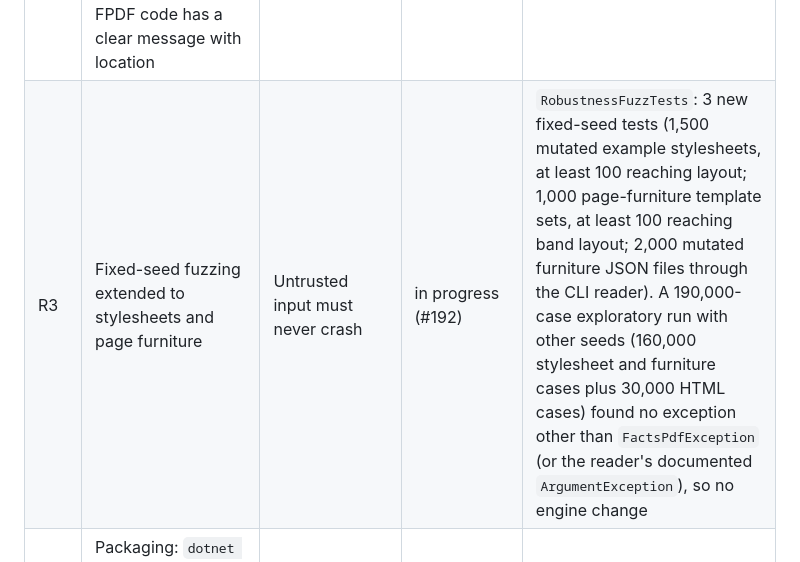
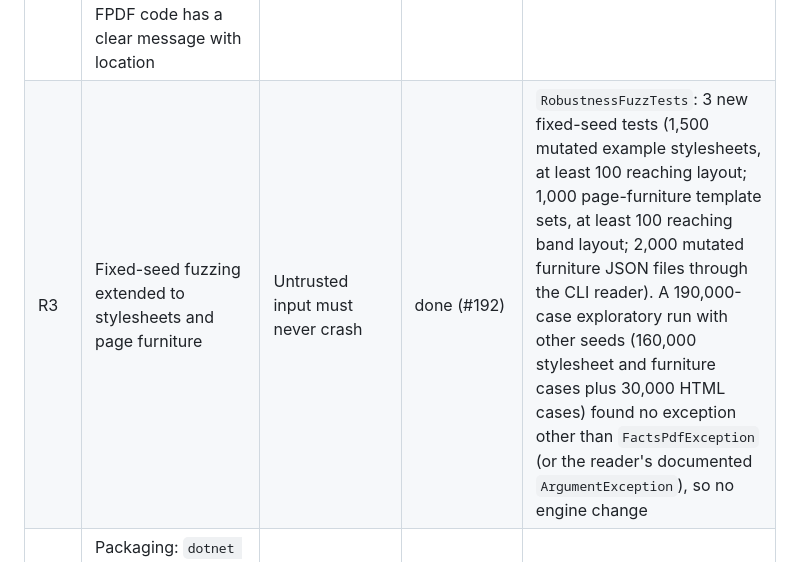
Before and after one commit to KoalaFacts/FactsPDF, a Markdown page: docs/mvp-roadmap.md, the part around the change. Drawn GitHub-style.

Commit message:
Merge main; mark R3 done in the roadmap

```diff
--- a/docs/mvp-roadmap.md
+++ b/docs/mvp-roadmap.md
@@ -24,7 +24,7 @@ budgets in `tests/FactsPDF.Tests/AllocationBudgetTests.cs` only go down.
 | Z5 | Layout-phase allocations | About 2.4 MB in the 200-row table | todo | |
 | R1 | Soak and limits: memory and time bounds for every `Max*` limit; cancellation on every output path | Bounded resources are an MVP promise | in progress: R1a cancellation (#190); R1b `Max*` soak todo | R1a: `OutputCancellationTests`, 16 tests over all six output paths |
 | R2 | SDK usability: complete XML docs, README/examples compile, every FPDF code has a clear message with location | Ease of use | todo | |
-| R3 | Fixed-seed fuzzing extended to stylesheets and page furniture | Untrusted input must never crash | in progress (#192) | `RobustnessFuzzTests`: 3 new fixed-seed tests (1,500 mutated example stylesheets, at least 100 reaching layout; 1,000 page-furniture template sets, at least 100 reaching band layout; 2,000 mutated furniture JSON files through the CLI reader). A 190,000-case exploratory run with other seeds (160,000 stylesheet and furniture cases plus 30,000 HTML cases) found no exception other than `FactsPdfException` (or the reader's documented `ArgumentException`), so no engine change |
+| R3 | Fixed-seed fuzzing extended to stylesheets and page furniture | Untrusted input must never crash | done (#192) | `RobustnessFuzzTests`: 3 new fixed-seed tests (1,500 mutated example stylesheets, at least 100 reaching layout; 1,000 page-furniture template sets, at least 100 reaching band layout; 2,000 mutated furniture JSON files through the CLI reader). A 190,000-case exploratory run with other seeds (160,000 stylesheet and furniture cases plus 30,000 HTML cases) found no exception other than `FactsPdfException` (or the reader's documented `ArgumentException`), so no engine change |
 | R4 | Packaging: `dotnet pack` output checked; first-use example built from the packed package | What users install must work | todo | |
 
 Each PR body carries its dated run log.
```
